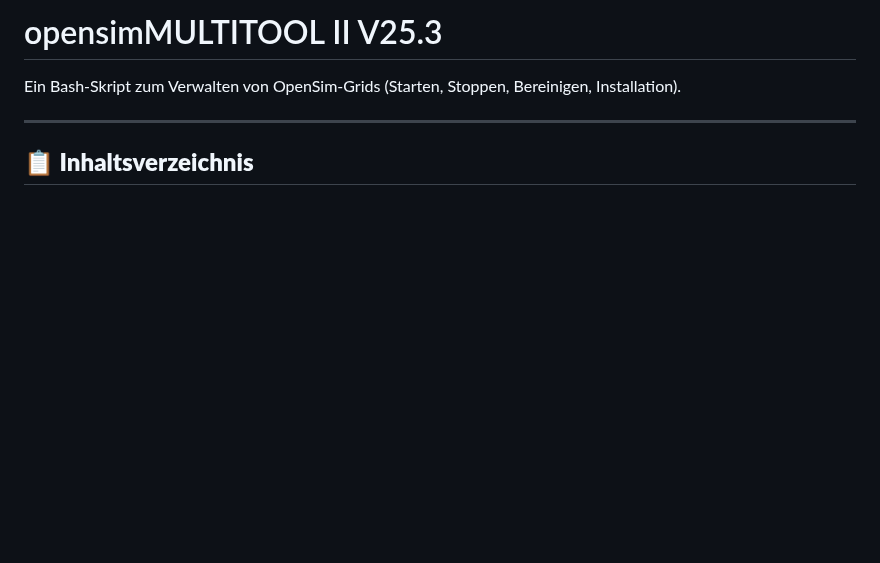
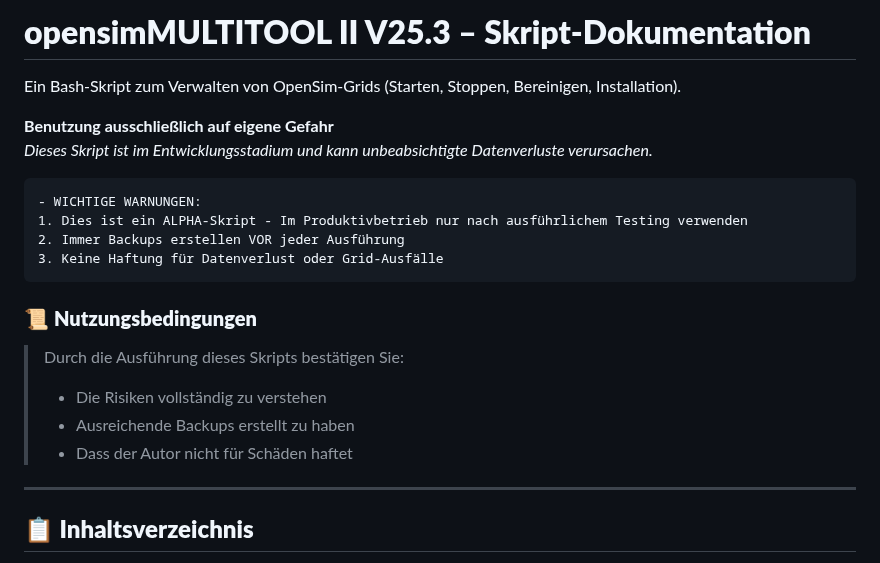
Before and after one commit to ManfredAabye/opensimMULTITOOLS-II, a Markdown page: README.md, the part around the change. Drawn GitHub-style; blank space fills up the shorter version.

````diff
--- a/README.md
+++ b/README.md
@@ -1,5 +1,21 @@
-# opensimMULTITOOL II V25.3
+# **opensimMULTITOOL II V25.3 – Skript-Dokumentation**
 Ein Bash-Skript zum Verwalten von OpenSim-Grids (Starten, Stoppen, Bereinigen, Installation).
+
+**Benutzung ausschließlich auf eigene Gefahr**
+*Dieses Skript ist im Entwicklungsstadium und kann unbeabsichtigte Datenverluste verursachen.*
+
+```diff
+- WICHTIGE WARNUNGEN:
+1. Dies ist ein ALPHA-Skript - Im Produktivbetrieb nur nach ausführlichem Testing verwenden
+2. Immer Backups erstellen VOR jeder Ausführung
+3. Keine Haftung für Datenverlust oder Grid-Ausfälle
+```
+
+### 📜 **Nutzungsbedingungen**
+> Durch die Ausführung dieses Skripts bestätigen Sie:
+> - Die Risiken vollständig zu verstehen
+> - Ausreichende Backups erstellt zu haben
+> - Dass der Autor nicht für Schäden haftet
 
 ---
 
````
